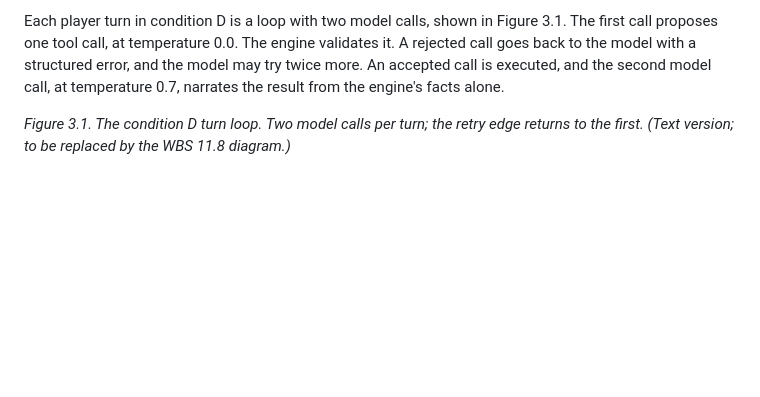
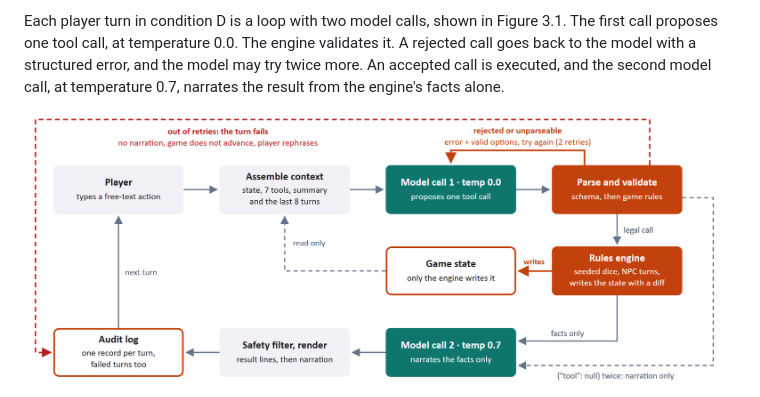
Before and after one commit to Chavaphon/AI_Dungeon_Master, a Markdown page: docs/report/03_system_design.md, the part around one of its changes. GitHub-like rendering; pictures changed too: docs/report/figures/fig_turn_loop.png (added); blank space fills up the shorter version.

```diff
--- a/docs/report/03_system_design.md
+++ b/docs/report/03_system_design.md
@@ -16,5 +16,5 @@ One rule governs the design (Section 1.2): the language model never writes to ga
 
 Each player turn in condition D is a loop with two model calls, shown in Figure 3.1. The first call proposes one tool call, at temperature 0.0. The engine validates it. A rejected call goes back to the model with a structured error, and the model may try twice more. An accepted call is executed, and the second model call, at temperature 0.7, narrates the result from the engine's facts alone.
 
-*Figure 3.1. The condition D turn loop. Two model calls per turn; the retry edge returns to the first. (Text version; to be replaced by the WBS 11.8 diagram.)*
+![The condition D turn loop](figures/fig_turn_loop.png)
 
```
Also changed, not shown: other parts of docs/report/03_system_design.md (+1 -16 lines), docs/architecture_diagram.md (added, +53 -0 lines), docs/defence_deck.md (+8 -6 lines), 2 other files.
